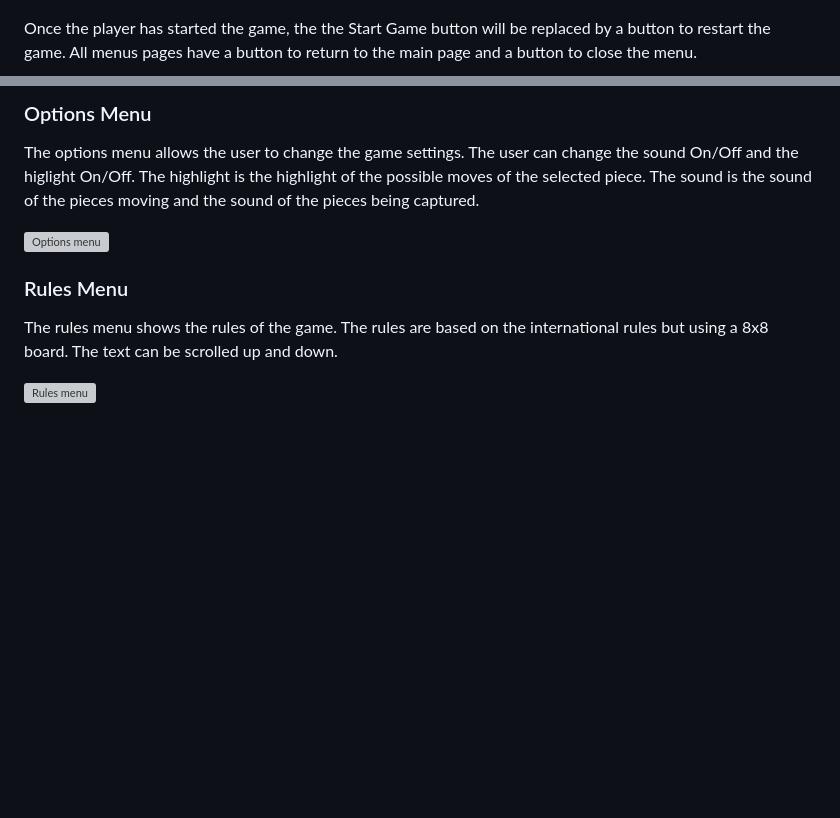
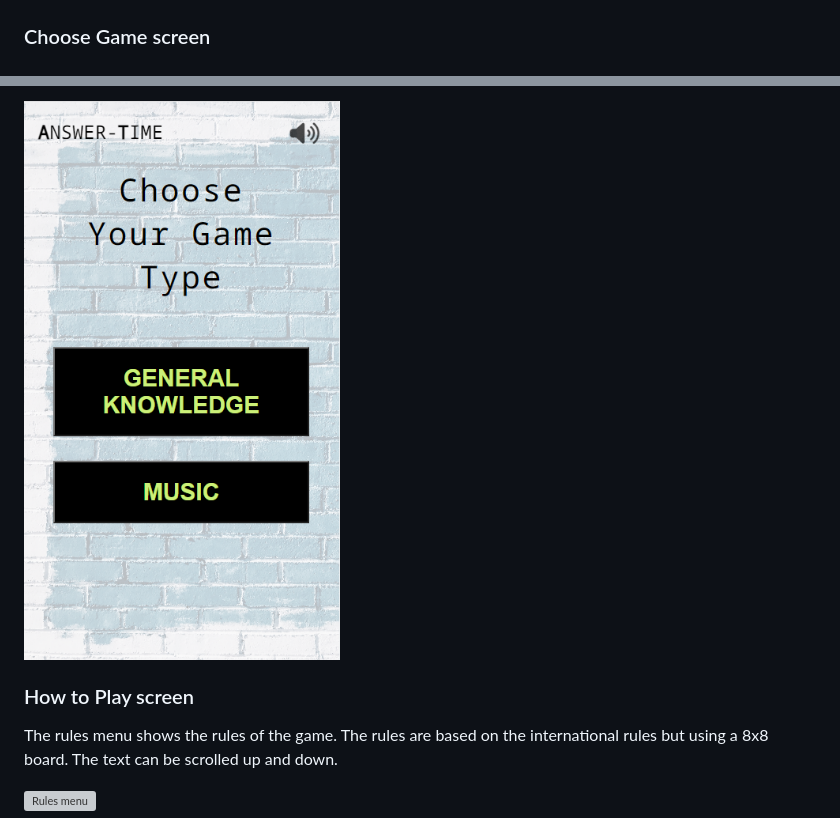
Before and after one commit to DanielMaherDev/answertime, a Markdown page: README.md, 2 parts joined by grey strips. GitHub-like rendering; pictures changed too: assets/readmeimages/choose-game.png (added); blank space fills up the shorter version; grey boxes are pictures that could not be loaded.

```diff
--- a/README.md
+++ b/README.md
@@ -72,6 +72,5 @@ It provides the user with a breif description of the game, along with a start bu
 
 ![Welcome screen](assets/readmeimages/welcome-screen.png)
 
-Once the player has started the game, the the Start Game button will be replaced by a button to restart the game.
-All menus pages have a button to return to the main page and a button to close the menu.
+### Choose Game screen
 
@@ -79,11 +78,7 @@ All menus pages have a button to return to the main page and a button to close t
 
-### Options Menu
+![Choose Game](assets/readmeimages/choose-game.png)
 
-The options menu allows the user to change the game settings. The user can change the sound On/Off and the higlight On/Off. The highlight is the highlight of the possible moves of the selected piece. The sound is the sound of the pieces moving and the sound of the pieces being captured.
-
-![Options menu](assets/images/options_menu.png)
-
-### Rules Menu
+### How to Play screen
 
 The rules menu shows the rules of the game. The rules are based on the international rules but using a 8x8 board. The text can be scrolled up and down.
 
```
Also changed, not shown: other parts of README.md (+1 -1 lines), 1 other file.
